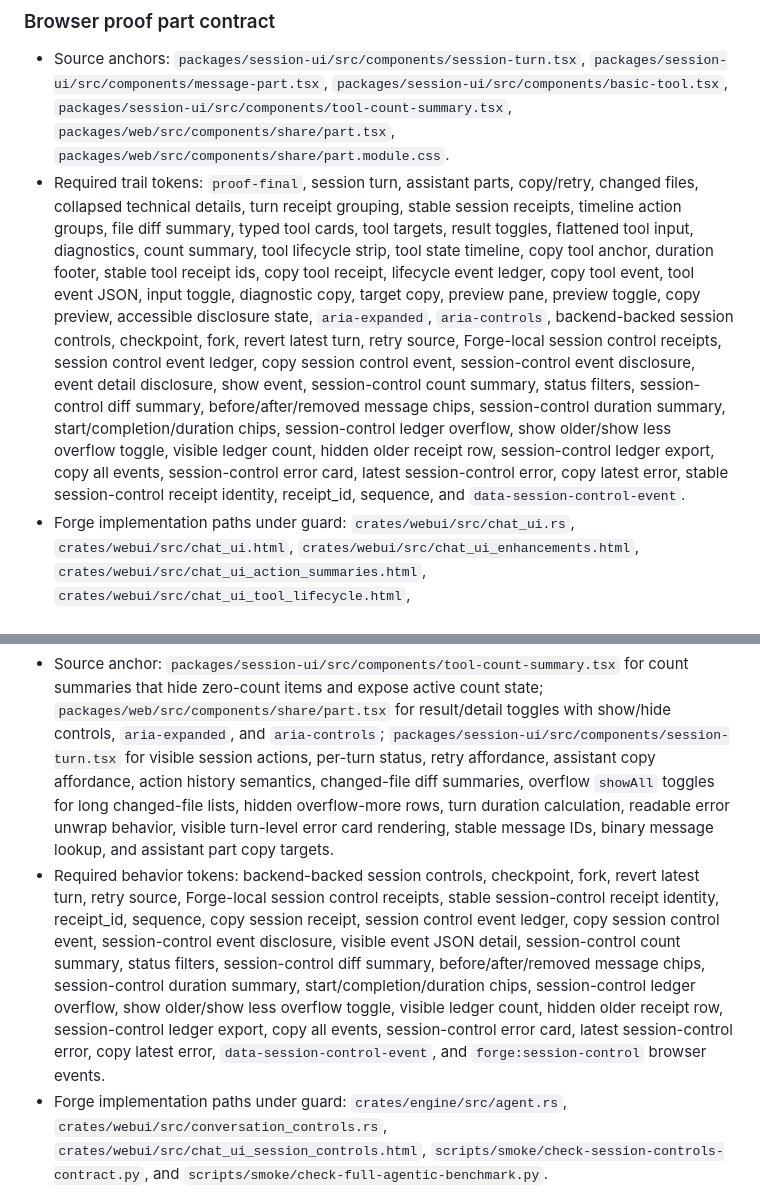
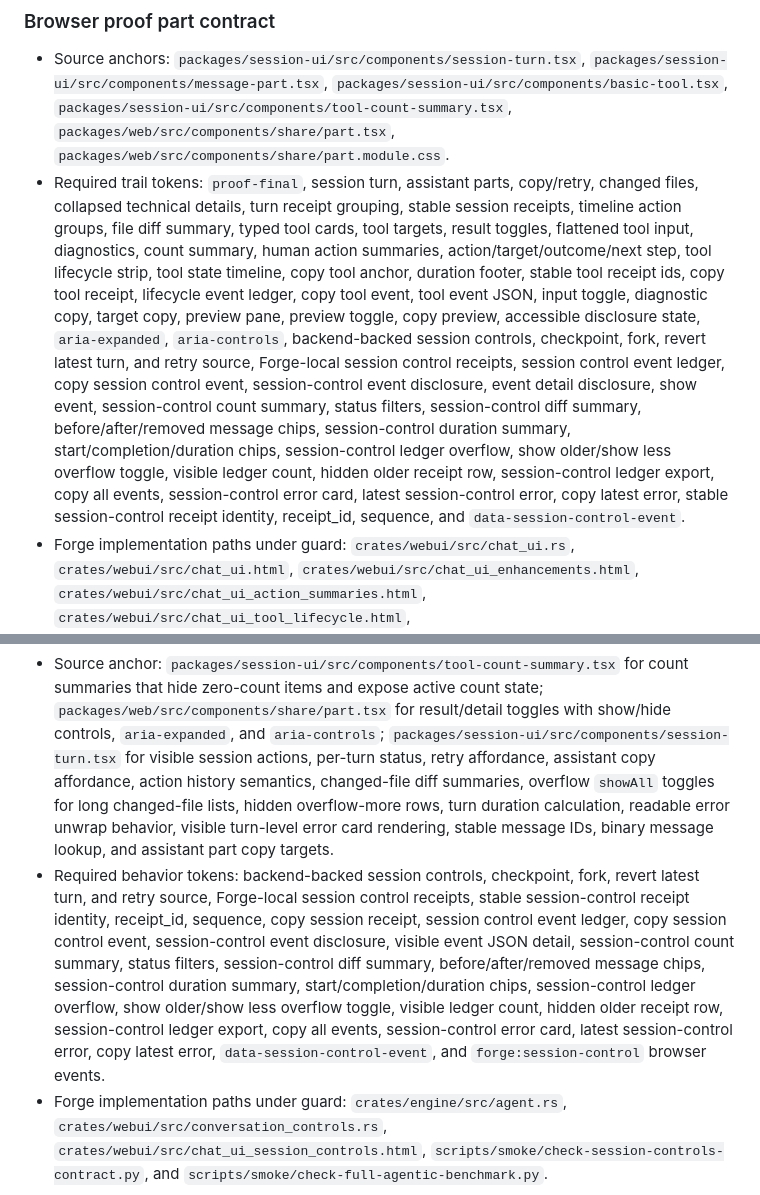
Before and after one commit to organicoverlords/forge-unified, a Markdown page: PROJECT_STATE.md, 2 parts joined by grey strips. GitHub-like rendering.

Commit message:
Restore exact session control proof wording

```diff
--- a/PROJECT_STATE.md
+++ b/PROJECT_STATE.md
@@ -36,7 +36,7 @@ Updated: 2026-07-01
 ### Browser proof part contract
 
 - Source anchors: `packages/session-ui/src/components/session-turn.tsx`, `packages/session-ui/src/components/message-part.tsx`, `packages/session-ui/src/components/basic-tool.tsx`, `packages/session-ui/src/components/tool-count-summary.tsx`, `packages/web/src/components/share/part.tsx`, `packages/web/src/components/share/part.module.css`.
-- Required trail tokens: `proof-final`, session turn, assistant parts, copy/retry, changed files, collapsed technical details, turn receipt grouping, stable session receipts, timeline action groups, file diff summary, typed tool cards, tool targets, result toggles, flattened tool input, diagnostics, count summary, tool lifecycle strip, tool state timeline, copy tool anchor, duration footer, stable tool receipt ids, copy tool receipt, lifecycle event ledger, copy tool event, tool event JSON, input toggle, diagnostic copy, target copy, preview pane, preview toggle, copy preview, accessible disclosure state, `aria-expanded`, `aria-controls`, backend-backed session controls, checkpoint, fork, revert latest turn, retry source, Forge-local session control receipts, session control event ledger, copy session control event, session-control event disclosure, event detail disclosure, show event, session-control count summary, status filters, session-control diff summary, before/after/removed message chips, session-control duration summary, start/completion/duration chips, session-control ledger overflow, show older/show less overflow toggle, visible ledger count, hidden older receipt row, session-control ledger export, copy all events, session-control error card, latest session-control error, copy latest error, stable session-control receipt identity, receipt_id, sequence, and `data-session-control-event`.
+- Required trail tokens: `proof-final`, session turn, assistant parts, copy/retry, changed files, collapsed technical details, turn receipt grouping, stable session receipts, timeline action groups, file diff summary, typed tool cards, tool targets, result toggles, flattened tool input, diagnostics, count summary, human action summaries, action/target/outcome/next step, tool lifecycle strip, tool state timeline, copy tool anchor, duration footer, stable tool receipt ids, copy tool receipt, lifecycle event ledger, copy tool event, tool event JSON, input toggle, diagnostic copy, target copy, preview pane, preview toggle, copy preview, accessible disclosure state, `aria-expanded`, `aria-controls`, backend-backed session controls, checkpoint, fork, revert latest turn, and retry source, Forge-local session control receipts, session control event ledger, copy session control event, session-control event disclosure, event detail disclosure, show event, session-control count summary, status filters, session-control diff summary, before/after/removed message chips, session-control duration summary, start/completion/duration chips, session-control ledger overflow, show older/show less overflow toggle, visible ledger count, hidden older receipt row, session-control ledger export, copy all events, session-control error card, latest session-control error, copy latest error, stable session-control receipt identity, receipt_id, sequence, and `data-session-control-event`.
 - Forge implementation paths under guard: `crates/webui/src/chat_ui.rs`, `crates/webui/src/chat_ui.html`, `crates/webui/src/chat_ui_enhancements.html`, `crates/webui/src/chat_ui_action_summaries.html`, `crates/webui/src/chat_ui_tool_lifecycle.html`, `crates/webui/src/chat_ui_session_controls.html`, and `crates/webui/src/conversation_controls.rs`.
 
 ### Durable ToolPart lifecycle contract
@@ -48,7 +48,7 @@ Updated: 2026-07-01
 ### Backend session controls contract
 
 - Source anchor: `packages/session-ui/src/components/tool-count-summary.tsx` for count summaries that hide zero-count items and expose active count state; `packages/web/src/components/share/part.tsx` for result/detail toggles with show/hide controls, `aria-expanded`, and `aria-controls`; `packages/session-ui/src/components/session-turn.tsx` for visible session actions, per-turn status, retry affordance, assistant copy affordance, action history semantics, changed-file diff summaries, overflow `showAll` toggles for long changed-file lists, hidden overflow-more rows, turn duration calculation, readable error unwrap behavior, visible turn-level error card rendering, stable message IDs, binary message lookup, and assistant part copy targets.
-- Required behavior tokens: backend-backed session controls, checkpoint, fork, revert latest turn, retry source, Forge-local session control receipts, stable session-control receipt identity, receipt_id, sequence, copy session receipt, session control event ledger, copy session control event, session-control event disclosure, visible event JSON detail, session-control count summary, status filters, session-control diff summary, before/after/removed message chips, session-control duration summary, start/completion/duration chips, session-control ledger overflow, show older/show less overflow toggle, visible ledger count, hidden older receipt row, session-control ledger export, copy all events, session-control error card, latest session-control error, copy latest error, `data-session-control-event`, and `forge:session-control` browser events.
+- Required behavior tokens: backend-backed session controls, checkpoint, fork, revert latest turn, and retry source, Forge-local session control receipts, stable session-control receipt identity, receipt_id, sequence, copy session receipt, session control event ledger, copy session control event, session-control event disclosure, visible event JSON detail, session-control count summary, status filters, session-control diff summary, before/after/removed message chips, session-control duration summary, start/completion/duration chips, session-control ledger overflow, show older/show less overflow toggle, visible ledger count, hidden older receipt row, session-control ledger export, copy all events, session-control error card, latest session-control error, copy latest error, `data-session-control-event`, and `forge:session-control` browser events.
 - Forge implementation paths under guard: `crates/engine/src/agent.rs`, `crates/webui/src/conversation_controls.rs`, `crates/webui/src/chat_ui_session_controls.html`, `scripts/smoke/check-session-controls-contract.py`, and `scripts/smoke/check-full-agentic-benchmark.py`.
 
 ### Browser proof capture contract
```
